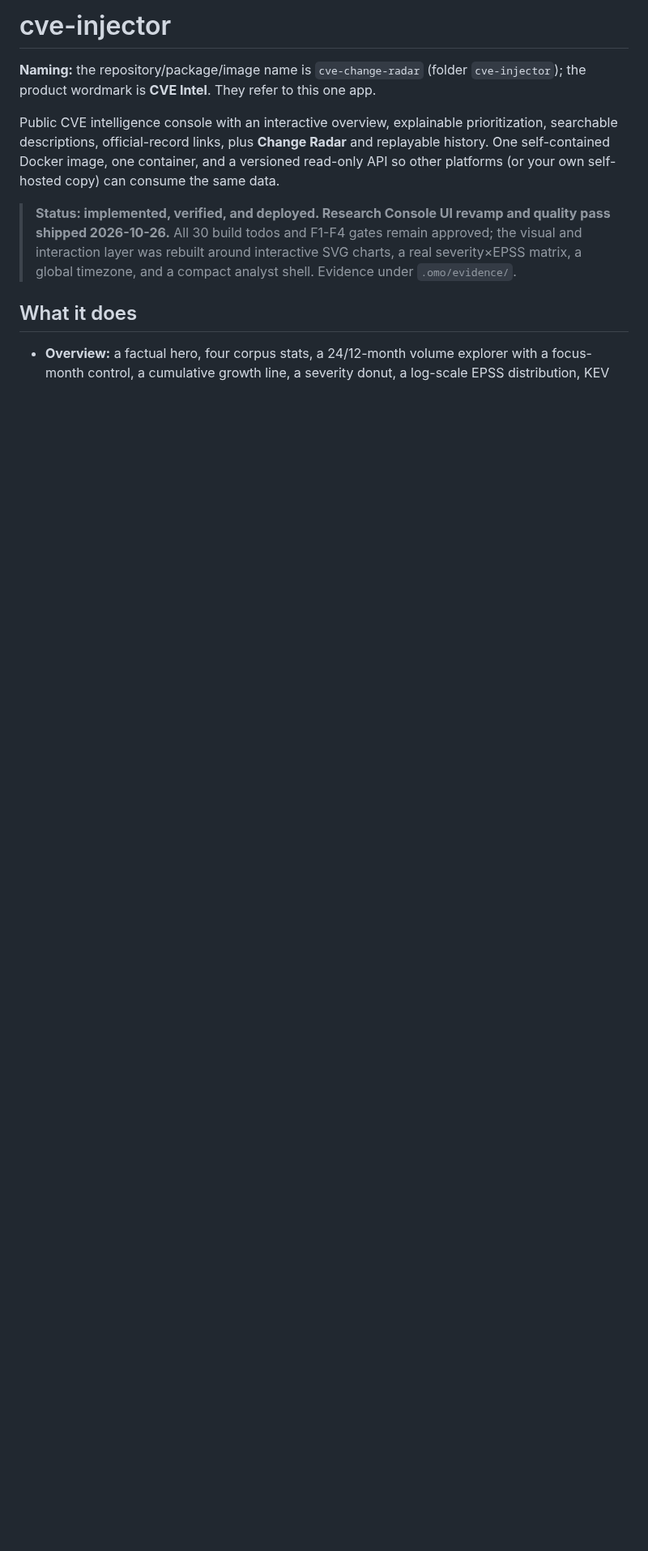
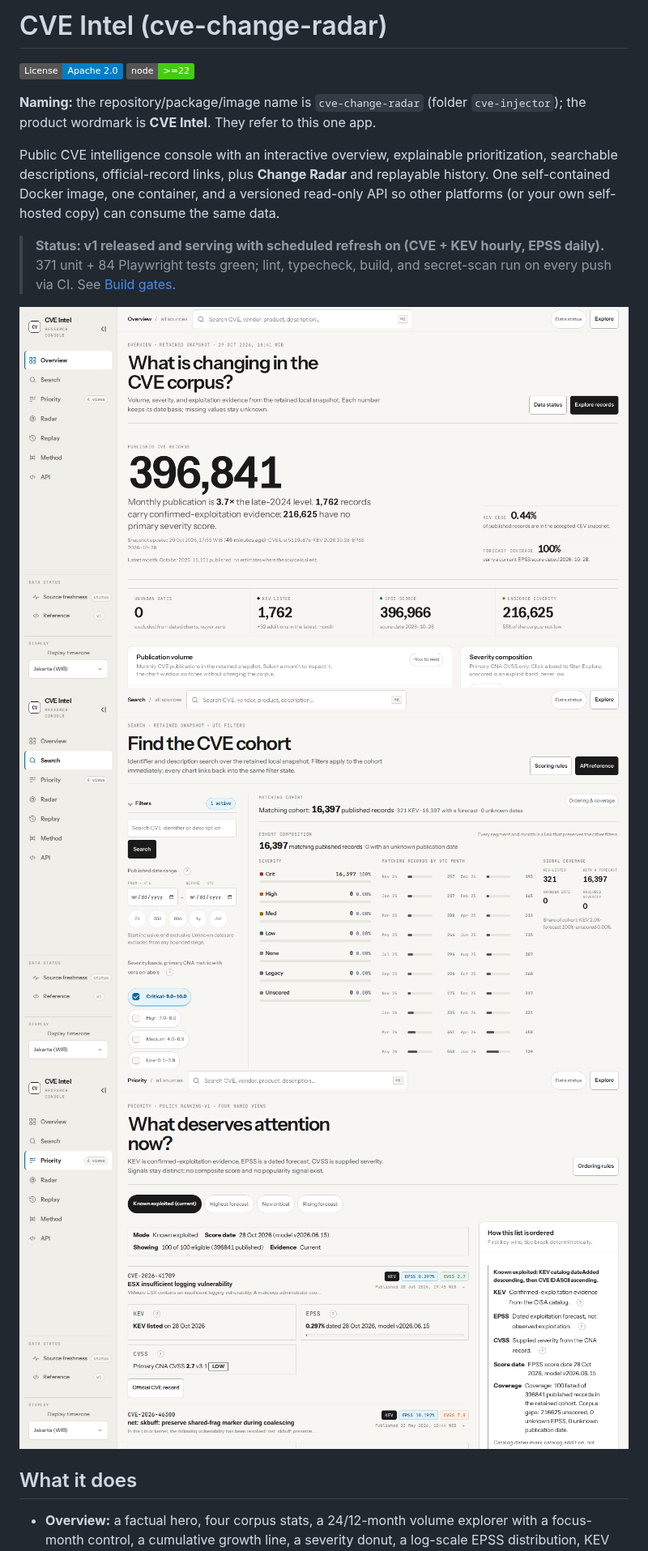
Before and after one commit to momokii/kevelry, a Markdown page: README.md, the part around one of its changes. Shown at 81% size. Rendered like a GitHub page; pictures changed too: docs/images/explore.png (added), docs/images/overview.png (added), docs/images/priority.png (added); badges without logos; blank space fills up the shorter version.

Commit message:
README v1 face: badges, screenshots, repo map, fresh scale

```diff
--- a/README.md
+++ b/README.md
@@ -1,4 +1,7 @@
-# cve-injector
+# CVE Intel (cve-change-radar)
+
+[![License](https://img.shields.io/badge/License-Apache_2.0-blue.svg)](LICENSE)
+[![Node](https://img.shields.io/badge/node-%3E%3D22-brightgreen.svg)](package.json)
 
 **Naming:** the repository/package/image name is `cve-change-radar` (folder
 `cve-injector`); the product wordmark is **CVE Intel**. They refer to this one app.
@@ -9,10 +12,13 @@ Radar** and replayable history. One self-contained Docker image, one container,
 and a versioned read-only API so other platforms (or your own self-hosted copy)
 can consume the same data.
 
-> **Status: implemented, verified, and deployed. Research Console UI revamp and quality pass shipped 2026-10-26.**
-> All 30 build todos and F1-F4 gates remain approved; the visual and interaction
-> layer was rebuilt around interactive SVG charts, a real severity×EPSS matrix,
-> a global timezone, and a compact analyst shell. Evidence under `.omo/evidence/`.
+> **Status: v1 released and serving with scheduled refresh on (CVE + KEV hourly,
+> EPSS daily).** 371 unit + 84 Playwright tests green; lint, typecheck, build, and
+> secret-scan run on every push via CI. See [Build gates](#build-gates-all-done).
+
+![Overview: corpus hero, freshness, and publication volume](docs/images/overview.png)
+![Search: explained filters with live cohort composition](docs/images/explore.png)
+![Priority: one expanded known-exploited row with labeled signals](docs/images/priority.png)
 
 ## What it does
 
```
Also changed, not shown: other parts of README.md (+28 -3 lines).
